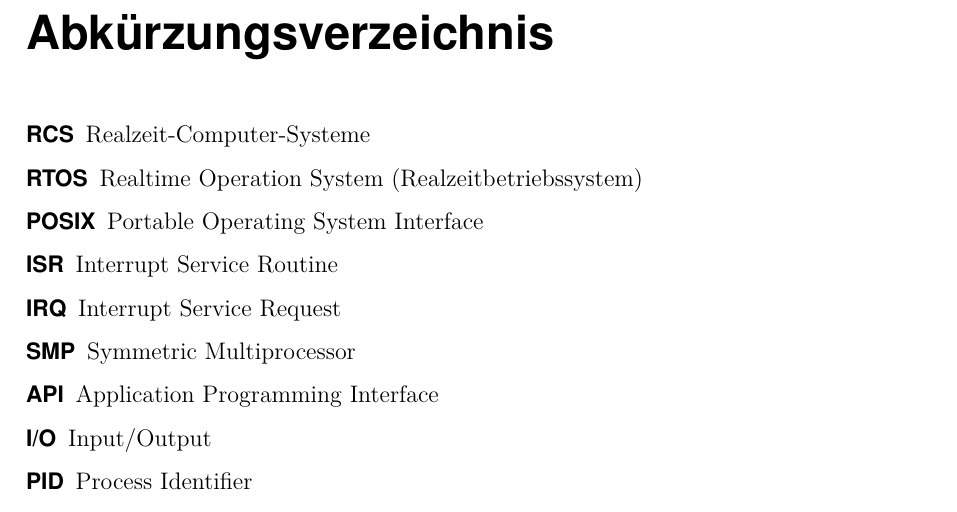
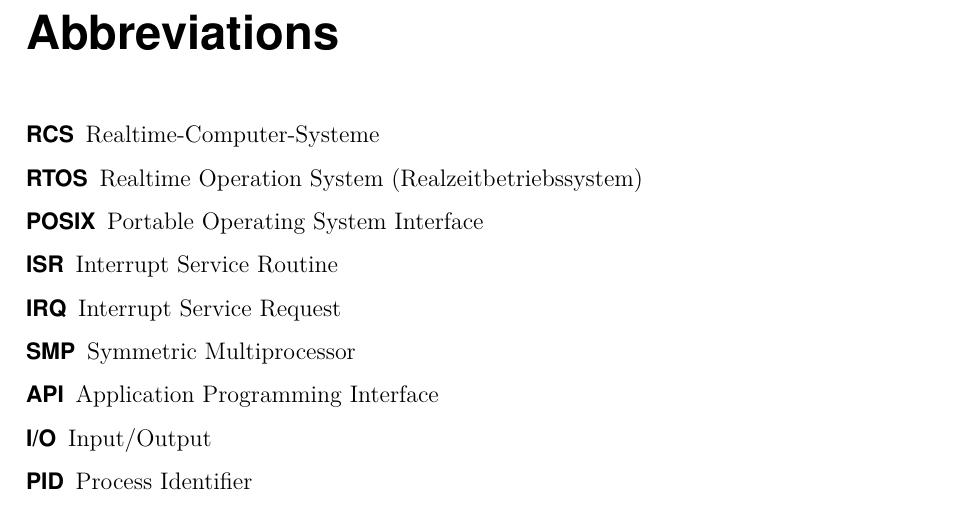
Before and after one commit to np88/RTOS_Compare_Root, a LaTeX thesis (template-da-0.7/main.tex, which reads template-da-0.7/content/acronyms.tex): part of page 13 of 47, cut at the place of the change. Compiled offline with pdfLaTeX; the source files are stored in an older character set and shown here as Unicode.

Commit message:
further chapter 1

```diff
--- a/template-da-0.7/content/acronyms.tex
+++ b/template-da-0.7/content/acronyms.tex
@@ -1,7 +1,7 @@
-\chapter*{Abkürzungsverzeichnis}
-\addcontentsline{toc}{chapter}{Abkürzungsverzeichnis}
+\chapter*{Abbreviations}
+\addcontentsline{toc}{chapter}{Abbreviations}
 \begin{acronym}
-\acro{RCS}{Realzeit-Computer-Systeme}
+\acro{RCS}{Realtime-Computer-Systeme}
 \acro{RTOS}{Realtime Operation System (Realzeitbetriebssystem)}
 \acro{POSIX}{Portable Operating System Interface}
 \acro{ISR}{Interrupt Service Routine}
```
